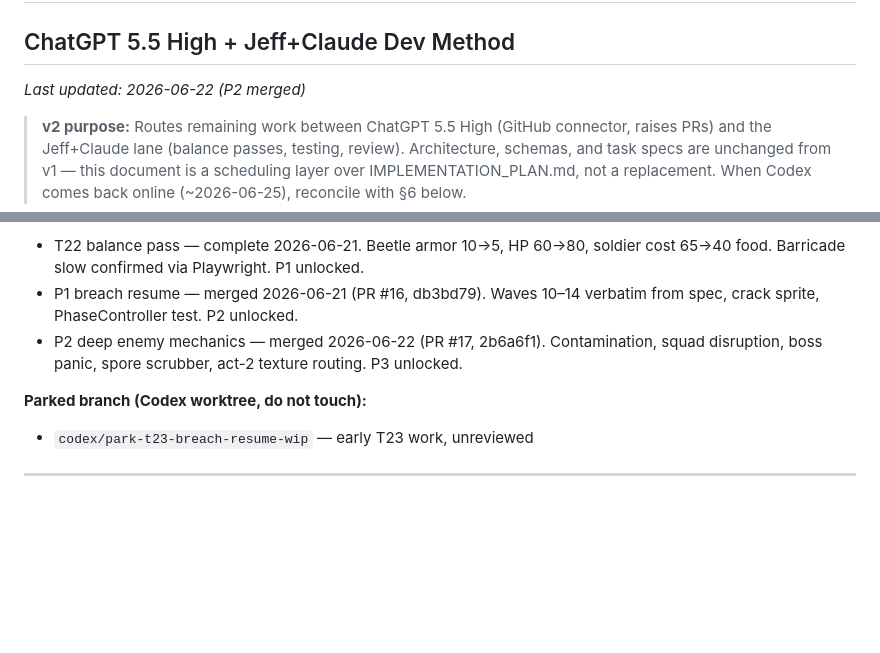
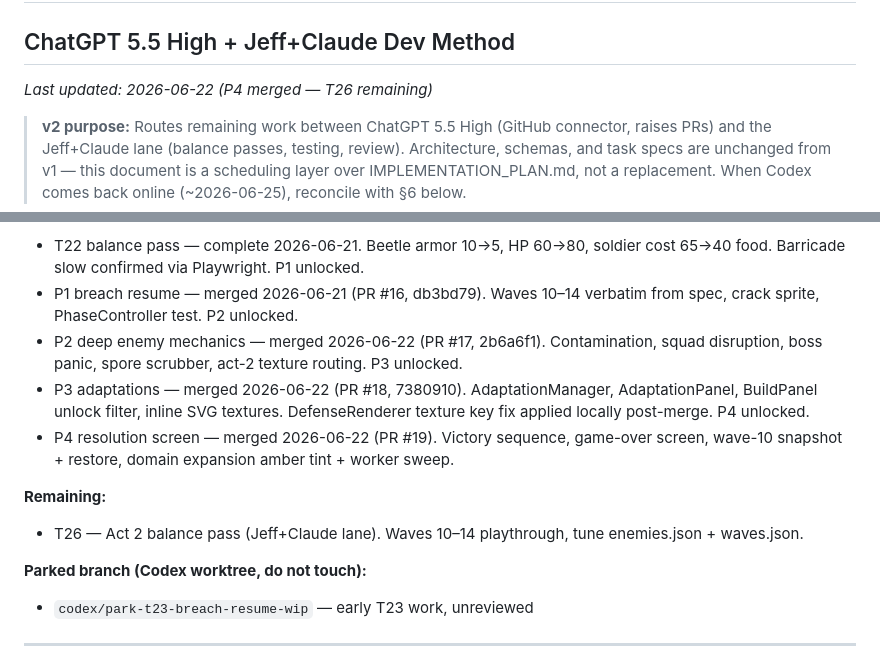
Before and after one commit to j-kuman/formicarium, a Markdown page: IMPLEMENTATION_PLAN_v2.md, 2 parts joined by grey strips. GitHub-like rendering; blank space fills up the shorter version.

Commit message:
docs: mark P3+P4 merged, T26 is the remaining item
Co-Authored-By: Claude Sonnet 4.6 <noreply@anthropic.com>

```diff
--- a/IMPLEMENTATION_PLAN_v2.md
+++ b/IMPLEMENTATION_PLAN_v2.md
@@ -1,7 +1,7 @@
 # Formicarium Implementation Plan v2
 ## ChatGPT 5.5 High + Jeff+Claude Dev Method
 
-_Last updated: 2026-06-22 (P2 merged)_
+_Last updated: 2026-06-22 (P4 merged — T26 remaining)_
 
 > **v2 purpose:** Routes remaining work between ChatGPT 5.5 High (GitHub connector, raises PRs) and the Jeff+Claude lane (balance passes, testing, review). Architecture, schemas, and task specs are unchanged from v1 — this document is a scheduling layer over IMPLEMENTATION_PLAN.md, not a replacement. When Codex comes back online (~2026-06-25), reconcile with §6 below.
 
@@ -20,6 +20,11 @@ _Last updated: 2026-06-22 (P2 merged)_
 - T22 balance pass — complete 2026-06-21. Beetle armor 10→5, HP 60→80, soldier cost 65→40 food. Barricade slow confirmed via Playwright. P1 unlocked.
 - P1 breach resume — merged 2026-06-21 (PR #16, db3bd79). Waves 10–14 verbatim from spec, crack sprite, PhaseController test. P2 unlocked.
 - P2 deep enemy mechanics — merged 2026-06-22 (PR #17, 2b6a6f1). Contamination, squad disruption, boss panic, spore scrubber, act-2 texture routing. P3 unlocked.
+- P3 adaptations — merged 2026-06-22 (PR #18, 7380910). AdaptationManager, AdaptationPanel, BuildPanel unlock filter, inline SVG textures. DefenseRenderer texture key fix applied locally post-merge. P4 unlocked.
+- P4 resolution screen — merged 2026-06-22 (PR #19). Victory sequence, game-over screen, wave-10 snapshot + restore, domain expansion amber tint + worker sweep.
+
+**Remaining:**
+- T26 — Act 2 balance pass (Jeff+Claude lane). Waves 10–14 playthrough, tune enemies.json + waves.json.
 
 **Parked branch (Codex worktree, do not touch):**
 - `codex/park-t23-breach-resume-wip` — early T23 work, unreviewed
```
